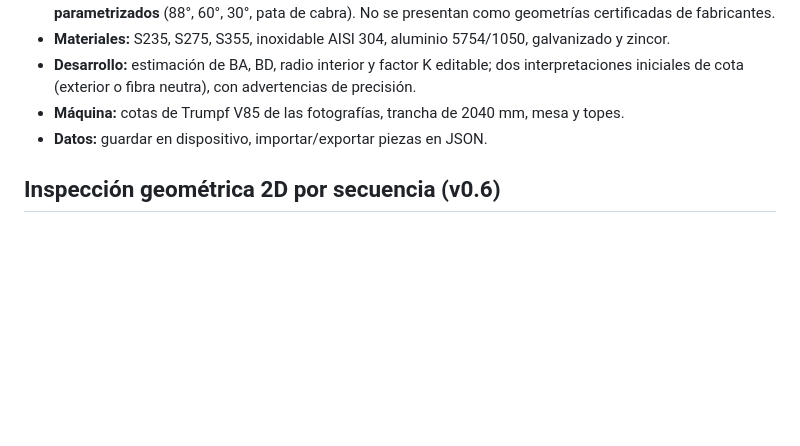
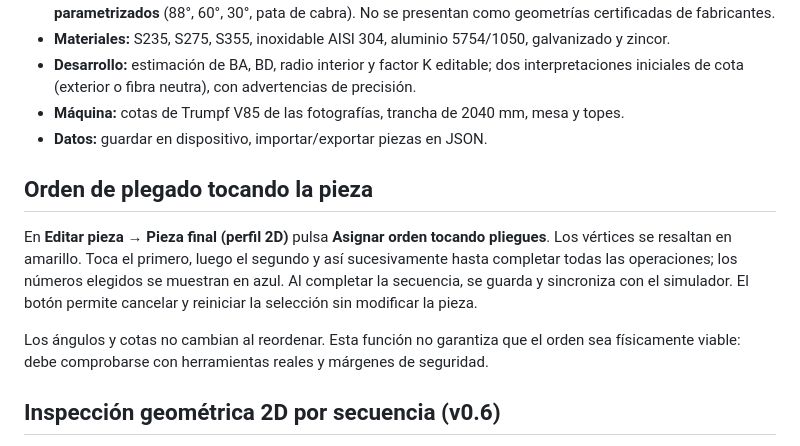
Before and after one commit to warks1/Plegadox, a Markdown page: README.md, the part around the change. Rendered like a GitHub page; blank space fills up the shorter version.

Commit message:
Documentar asignación táctil del orden de pliegues y limitaciones de validación

```diff
--- a/README.md
+++ b/README.md
@@ -46,6 +46,12 @@ Se implementó la disposición oscura elegida: **secuencia de plegado a la izqui
 - **Máquina:** cotas de Trumpf V85 de las fotografías, trancha de 2040 mm, mesa y topes.
 - **Datos:** guardar en dispositivo, importar/exportar piezas en JSON.
 
+## Orden de plegado tocando la pieza
+
+En **Editar pieza → Pieza final (perfil 2D)** pulsa **Asignar orden tocando pliegues**. Los vértices se resaltan en amarillo. Toca el primero, luego el segundo y así sucesivamente hasta completar todas las operaciones; los números elegidos se muestran en azul. Al completar la secuencia, se guarda y sincroniza con el simulador. El botón permite cancelar y reiniciar la selección sin modificar la pieza.
+
+Los ángulos y cotas no cambian al reordenar. Esta función no garantiza que el orden sea físicamente viable: debe comprobarse con herramientas reales y márgenes de seguridad.
+
 ## Inspección geométrica 2D por secuencia (v0.6)
 
 El módulo `validation.js` recorre la **secuencia real programada**, muestrea posiciones intermedias de cada golpe y advierte si dos alas no adyacentes se cruzan o quedan separadas menos que el espesor configurado. También muestra una advertencia orientativa si la relación abertura V / espesor se aleja de una guía general.
```
